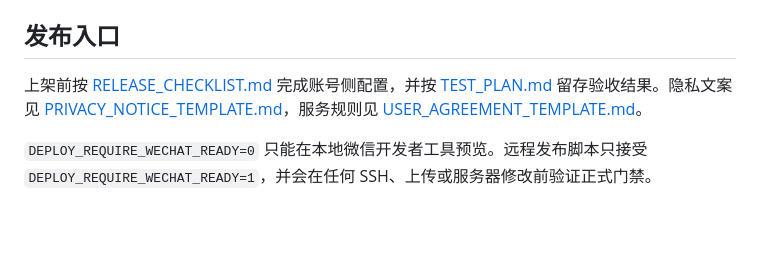
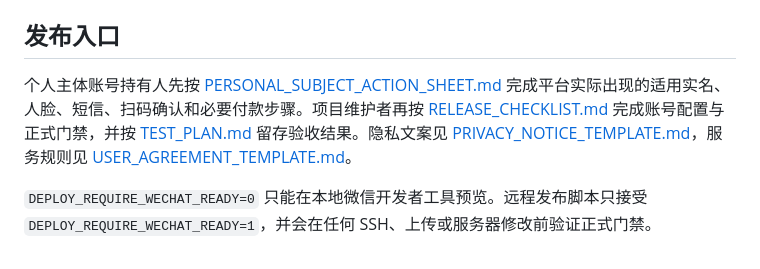
Before and after one commit to AlfWuxy/weather-Web, a Markdown page: docs/miniprogram/README.md, the part around the change. Rendered like a GitHub page; blank space fills up the shorter version.

```diff
--- a/docs/miniprogram/README.md
+++ b/docs/miniprogram/README.md
@@ -70,6 +70,6 @@ git diff --check
 
 ## 发布入口
 
-上架前按 [RELEASE_CHECKLIST.md](./RELEASE_CHECKLIST.md) 完成账号侧配置，并按 [TEST_PLAN.md](./TEST_PLAN.md) 留存验收结果。隐私文案见 [PRIVACY_NOTICE_TEMPLATE.md](./PRIVACY_NOTICE_TEMPLATE.md)，服务规则见 [USER_AGREEMENT_TEMPLATE.md](./USER_AGREEMENT_TEMPLATE.md)。
+个人主体账号持有人先按 [PERSONAL_SUBJECT_ACTION_SHEET.md](./PERSONAL_SUBJECT_ACTION_SHEET.md) 完成平台实际出现的适用实名、人脸、短信、扫码确认和必要付款步骤。项目维护者再按 [RELEASE_CHECKLIST.md](./RELEASE_CHECKLIST.md) 完成账号配置与正式门禁，并按 [TEST_PLAN.md](./TEST_PLAN.md) 留存验收结果。隐私文案见 [PRIVACY_NOTICE_TEMPLATE.md](./PRIVACY_NOTICE_TEMPLATE.md)，服务规则见 [USER_AGREEMENT_TEMPLATE.md](./USER_AGREEMENT_TEMPLATE.md)。
 
 `DEPLOY_REQUIRE_WECHAT_READY=0` 只能在本地微信开发者工具预览。远程发布脚本只接受 `DEPLOY_REQUIRE_WECHAT_READY=1`，并会在任何 SSH、上传或服务器修改前验证正式门禁。
```
Also changed, not shown: docs/miniprogram/PERSONAL_SUBJECT_ACTION_SHEET.md (added, +82 -0 lines), docs/miniprogram/RELEASE_CHECKLIST.md (+1 -0 lines).
